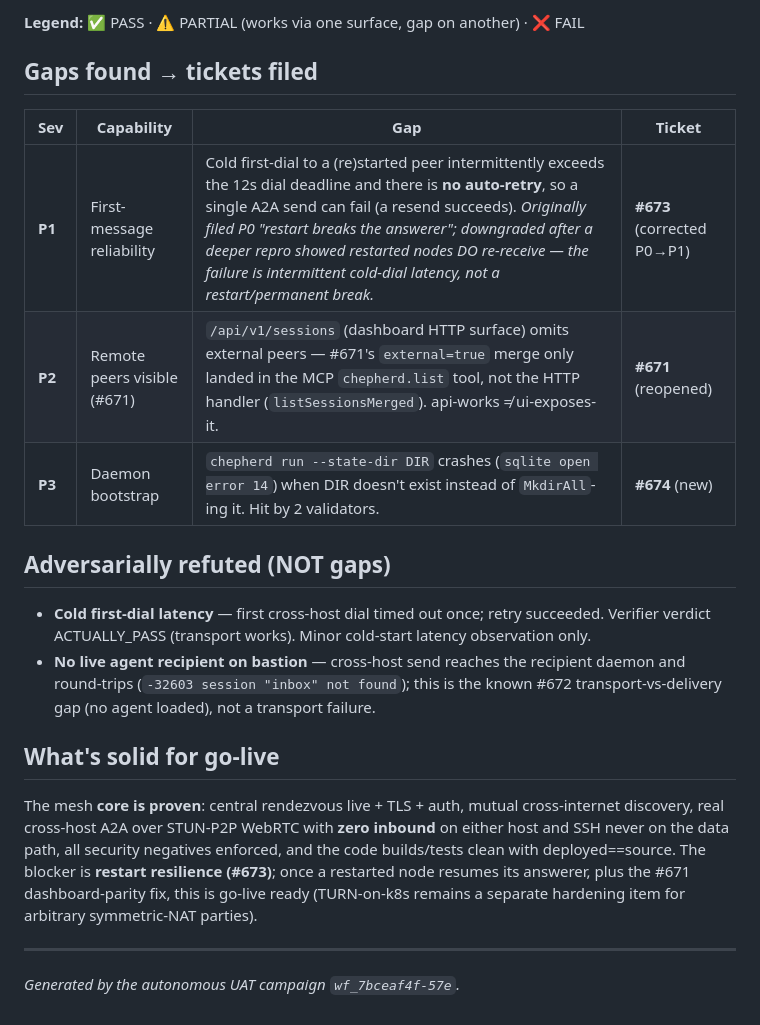
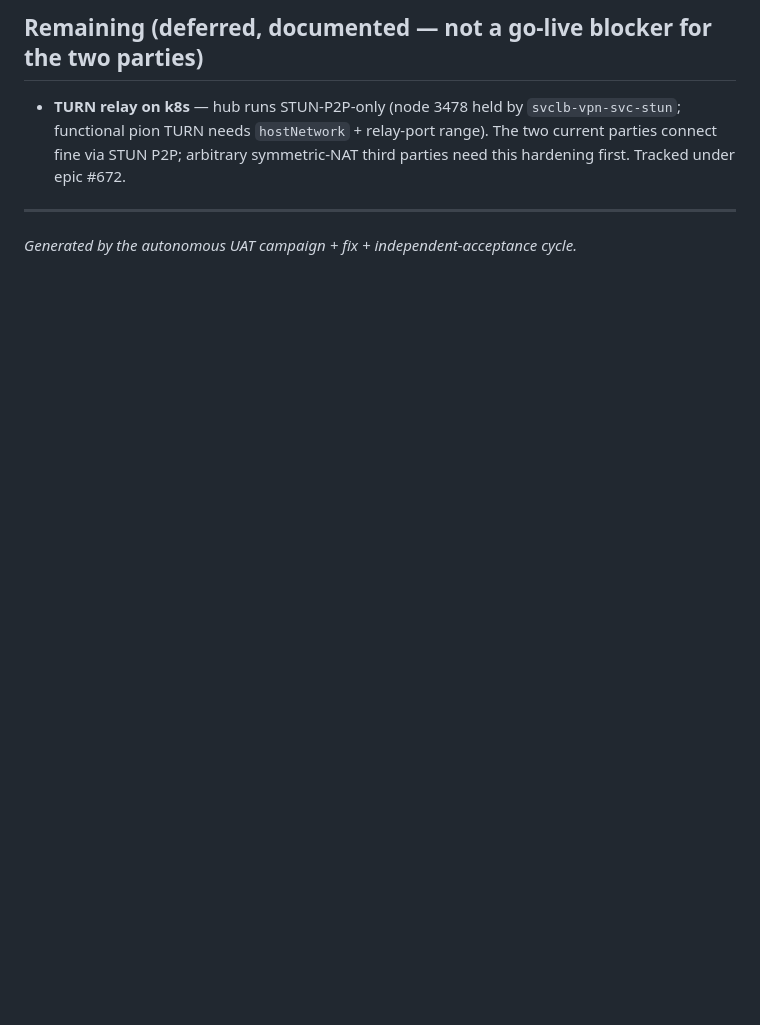
Before and after one commit to agenity-org/agenity, a Markdown page: UAT_MESH_GOLIVE.md, the part around one of its changes. GitHub-like rendering; blank space fills up the shorter version.

```diff
--- a/UAT_MESH_GOLIVE.md
+++ b/UAT_MESH_GOLIVE.md
@@ -26,20 +38,6 @@ _*Capability 9 revised PASS: deeper repro showed a restarted node re-announces a
 
-**Legend:** ✅ PASS · ⚠️ PARTIAL (works via one surface, gap on another) · ❌ FAIL
-
-## Gaps found → tickets filed
-
-| Sev | Capability | Gap | Ticket |
-|---|---|---|---|
-| **P1** | First-message reliability | Cold first-dial to a (re)started peer intermittently exceeds the 12s dial deadline and there is **no auto-retry**, so a single A2A send can fail (a resend succeeds). _Originally filed P0 "restart breaks the answerer"; downgraded after a deeper repro showed restarted nodes DO re-receive — the failure is intermittent cold-dial latency, not a restart/permanent break._ | **#673** (corrected P0→P1) |
-| **P2** | Remote peers visible (#671) | `/api/v1/sessions` (dashboard HTTP surface) omits external peers — #671's `external=true` merge only landed in the MCP `chepherd.list` tool, not the HTTP handler (`listSessionsMerged`). api-works ≠ ui-exposes-it. | **#671** (reopened) |
-| **P3** | Daemon bootstrap | `chepherd run --state-dir DIR` crashes (`sqlite open error 14`) when DIR doesn't exist instead of `MkdirAll`-ing it. Hit by 2 validators. | **#674** (new) |
-
-## Adversarially refuted (NOT gaps)
-- **Cold first-dial latency** — first cross-host dial timed out once; retry succeeded. Verifier verdict ACTUALLY_PASS (transport works). Minor cold-start latency observation only.
-- **No live agent recipient on bastion** — cross-host send reaches the recipient daemon and round-trips (`-32603 session "inbox" not found`); this is the known #672 transport-vs-delivery gap (no agent loaded), not a transport failure.
-
-## What's solid for go-live
-The mesh **core is proven**: central rendezvous live + TLS + auth, mutual cross-internet discovery, real cross-host A2A over STUN-P2P WebRTC with **zero inbound** on either host and SSH never on the data path, all security negatives enforced, and the code builds/tests clean with deployed==source. The blocker is **restart resilience (#673)**; once a restarted node resumes its answerer, plus the #671 dashboard-parity fix, this is go-live ready (TURN-on-k8s remains a separate hardening item for arbitrary symmetric-NAT parties).
+## Remaining (deferred, documented — not a go-live blocker for the two parties)
+- **TURN relay on k8s** — hub runs STUN-P2P-only (node 3478 held by `svclb-vpn-svc-stun`; functional pion TURN needs `hostNetwork` + relay-port range). The two current parties connect fine via STUN P2P; arbitrary symmetric-NAT third parties need this hardening first. Tracked under epic #672.
 
 ---
-_Generated by the autonomous UAT campaign `wf_7bceaf4f-57e`._
+_Generated by the autonomous UAT campaign + fix + independent-acceptance cycle._
```
Also changed, not shown: other parts of UAT_MESH_GOLIVE.md (+27 -15 lines).
